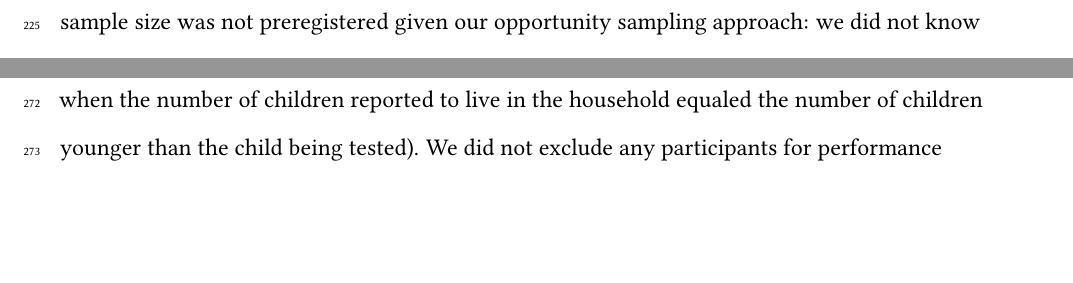
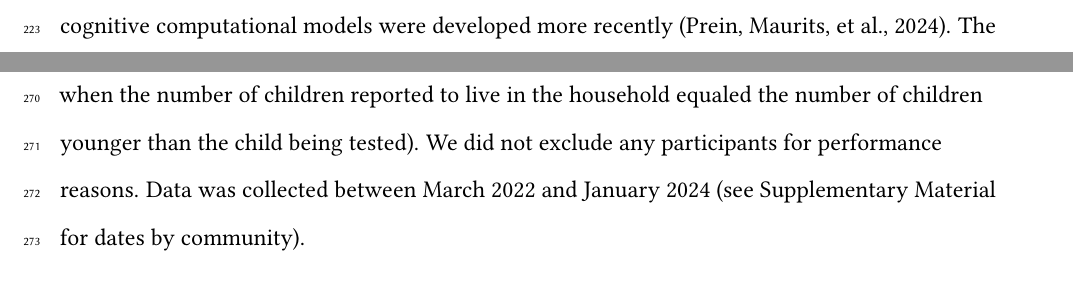
Before and after one commit to ccp-eva/gafo-cc-analysis, a LaTeX paper (paper/paper.tex): two parts of pages 13 and 14 of 37 before the commit and two parts of pages 12 and 14 of 37 after it, joined at a grey line, cut at the place of the change, the shorter picture padded with empty space. Compiled offline with pdfLaTeX.

Commit message:
update paper

```diff
--- a/paper/paper.tex
+++ b/paper/paper.tex
@@ -238,7 +238,7 @@ Correspondence concerning this article should be addressed to Manuel Bohn, Unive
 \affiliation{\vspace{0.5cm}\textsuperscript{1} Institute of Psychology in Education, Leuphana University Lüneburg\\\textsuperscript{2} Department of Comparative Cultural Psychology, Max Planck Institute for Evolutionary Anthropology\\\textsuperscript{3} Budongo Conservation Field Station\\\textsuperscript{4} School of Psychology, University of Auckland\\\textsuperscript{5} Université Marien Ngouabi\\\textsuperscript{6} Department of Psychology, Stanford University\\\textsuperscript{7} School of Psychology, University of Plymouth\\\textsuperscript{8} Department of Psychology, Koç University\\\textsuperscript{9} Division of Psychology, Communication, and Human Neuroscience, University of Manchester\\\textsuperscript{10} Department of Psychology and Social Work, University of Namibia\\\textsuperscript{11} Department of Psychology, University of York\\\textsuperscript{12} CAS Key Laboratory of Behavioral Science, Institute of Psychology, Chinese Academy of Sciences\\\textsuperscript{*} joint first author\\\textsuperscript{+} joint last author}
 
 \abstract{%
-Theoretical accounts typically assume, but rarely test, that key features of human socio-cognitive development are universal. This paper reports a large-scale cross-cultural study (17 communities, five continents, N = 1377, 709 female, mean = 5.50 years ) on gaze following in early childhood. To test for universality, cognitive processing signatures were derived from a computational model treating gaze following as social vector estimation. Results showed substantial variation between communities and individuals. Yet, the processing signature was found in all communities. Individual differences in performance were related to children's familiarity with the data-collection device but not opportunities for social interaction. These results provide strong evidence for gaze following as a universal socio-cognitive process despite cultural and individual-level variation in absolute performance level.
+Theoretical accounts typically assume, but rarely test, that key features of human socio-cognitive development are universal. This paper reports a large-scale cross-cultural study (17 communities, five continents, N = 1377, 709 female, mean = 5.50 years, collected March 2022 to January 2024) on gaze following in early childhood. To test for universality, cognitive processing signatures were derived from a computational model treating gaze following as social vector estimation. Results showed substantial variation between communities and individuals. Yet, the processing signature was found in all communities. Individual differences in performance were related to children's familiarity with the data-collection device but not opportunities for social interaction. These results provide strong evidence for gaze following as a universal socio-cognitive process despite cultural and individual-level variation in absolute performance level.
 }
 
 
@@ -327,5 +327,5 @@ The study obtained ethical clearance from the MPG Ethics Commission in Munich, G
 
 \subsection{Preregistration}\label{preregistration}
 
-The study design, the sampling strategy and the general analytic strategy were preregistered prior to data collection unless otherwise specified (\url{https://osf.io/tdsvc?view_only=f404d66c967542f28ce4af16371f34e6}). Testing for universality in gaze processing was not a stated hypothesis in the preregistration because the cognitive computational models were developed more recently (Prein, Maurits, et al., 2024). The final sample size was not preregistered given our opportunity sampling approach: we did not know how many communities would participate prior to starting data collection. Instead, we stated the age range we intended to study in each community (3.0 to 5.9 years of age) and that we planned to test 20 children per year bin. We achieved this goal in most, but not all, communities (see Supplementary Table 1). For some communities, we also included older and younger children for pragmatic reasons (e.g., allowing all children from a community to participate).
+The study design, the sampling strategy and the general analytic strategy were preregistered prior to data collection unless otherwise specified (\url{https://osf.io/tdsvc}). Testing for universality in gaze processing was not a stated hypothesis in the preregistration because the cognitive computational models were developed more recently (Prein, Maurits, et al., 2024). The final sample size was not preregistered given our opportunity sampling approach: we did not know how many communities would participate prior to starting data collection. Instead, we stated the age range we intended to study in each community (3.0 to 5.9 years of age) and that we planned to test 20 children per year bin. We achieved this goal in most, but not all, communities (see Supplementary Table 1). For some communities, we also included older and younger children for pragmatic reasons (e.g., allowing all children from a community to participate).
 
@@ -341,7 +341,7 @@ All study materials (\url{https://ccp-odc.eva.mpg.de/tango-cc/}), primary data,
 
 A total of 1377 children between 2.38 and 10.95 years of age provided data for the study. Children lived in 17 different communities, located in 14 different countries across five continents. Table \ref{tab:tab1} gives the sample size per community together with basic demographic information and age. For some children, the exact birthday was unknown. In such cases, we set the birthday to the 30th of June of the year that would make them fall into the reported age category. We provide a detailed description of the sample characteristics, the age distributions, the study sites and recruitment strategies for each community in the Supplementary Material. Samples were convenience samples in all communities.
 
-Data from children was only included in the study when they contributed at least four valid test trials. We also excluded the data from children when a developmental disorder was reported. In addition to the sample size reported above, 74 children participated in the study but did not contribute data. The main reasons for exclusion were: contribution of less than four valid test trials, technical failures, and missing or implausible demographic information (e.g., when the number of children living in the household was reported to be larger than the household itself or when the number of children reported to live in the household equaled the number of children younger than the child being tested). We did not exclude any participants for performance reasons.
+Data from children was only included in the study when they contributed at least four valid test trials. We also excluded the data from children when a developmental disorder was reported. In addition to the sample size reported above, 74 children participated in the study but did not contribute data. The main reasons for exclusion were: contribution of less than four valid test trials, technical failures, and missing or implausible demographic information (e.g., when the number of children living in the household was reported to be larger than the household itself or when the number of children reported to live in the household equaled the number of children younger than the child being tested). We did not exclude any participants for performance reasons. Data was collected between March 2022 and January 2024 (see Supplementary Material for dates by community).
 
 \subsection{Material and Procedure}\label{material-and-procedure}
 
```
Also changed, not shown: paper/paper.tex (2 more changed lines), 2 other files.
